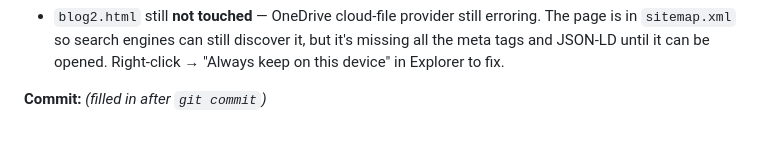
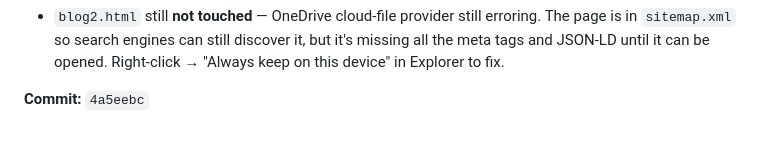
Before and after one commit to EkomIwatt/Portfolio-Website, a Markdown page: OPTIMIZATION_LOG.md, the part around the change. Rendered like a GitHub page.

Commit message:
log: record Stage 2 commit SHA
Co-Authored-By: Claude Opus 4.7 <noreply@anthropic.com>

```diff
--- a/OPTIMIZATION_LOG.md
+++ b/OPTIMIZATION_LOG.md
@@ -196,6 +196,6 @@ All restorations are one-line operations — markup is preserved verbatim inside
 - Twitter handle `@yr_Ekom` taken from the footer link on `index.html`. If it's wrong, it's a one-line fix in three places.
 - `blog2.html` still **not touched** — OneDrive cloud-file provider still erroring. The page is in `sitemap.xml` so search engines can still discover it, but it's missing all the meta tags and JSON-LD until it can be opened. Right-click → "Always keep on this device" in Explorer to fix.
 
-**Commit:** _(filled in after `git commit`)_
+**Commit:** `4a5eebc`
 
 <!-- Append new entries above this comment. -->
```
